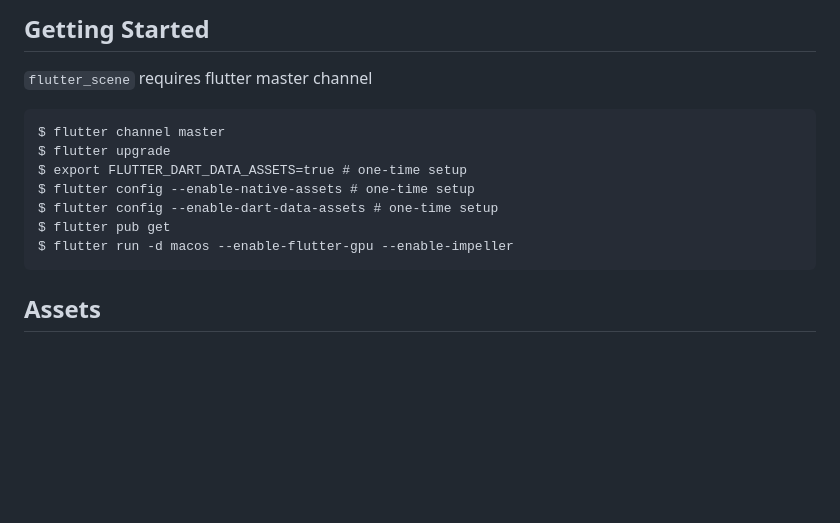
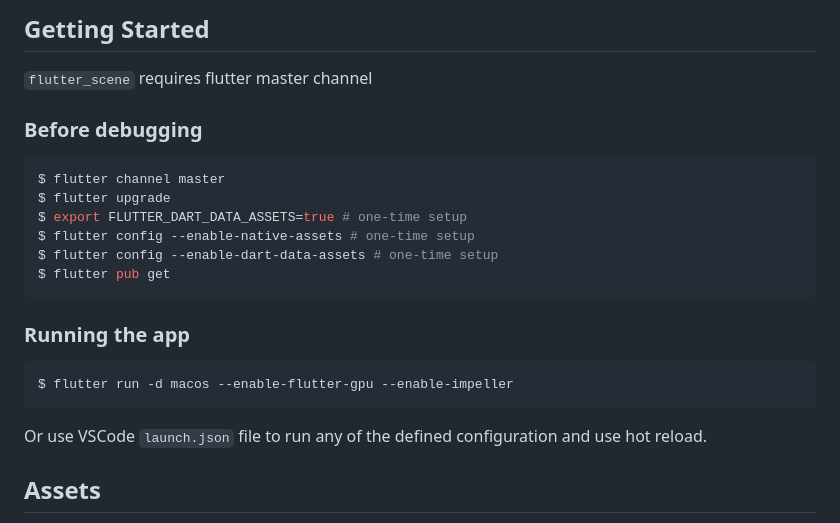
Before and after one commit to opheliagame/dondon_live_coding, a Markdown page: README.md, the part around the change. Drawn GitHub-style; blank space fills up the shorter version.

````diff
--- a/README.md
+++ b/README.md
@@ -4,15 +4,24 @@
 
 `flutter_scene` requires flutter master channel
 
-```
+### Before debugging
+
+```bash
 $ flutter channel master
 $ flutter upgrade
 $ export FLUTTER_DART_DATA_ASSETS=true # one-time setup
 $ flutter config --enable-native-assets # one-time setup
 $ flutter config --enable-dart-data-assets # one-time setup
 $ flutter pub get
+```
+
+### Running the app
+
+```bash
 $ flutter run -d macos --enable-flutter-gpu --enable-impeller
 ```
+
+Or use VSCode `launch.json` file to run any of the defined configuration and use hot reload.
 
 ## Assets
 
````
Also changed, not shown: spec/architecture.md (added, +205 -0 lines), spec/dsl.md (+6 -0 lines), .github/instructions.md (added), spec/W3sDesign_Interpreter_Design_Pattern_UML.jpg (added), 10 other files.
